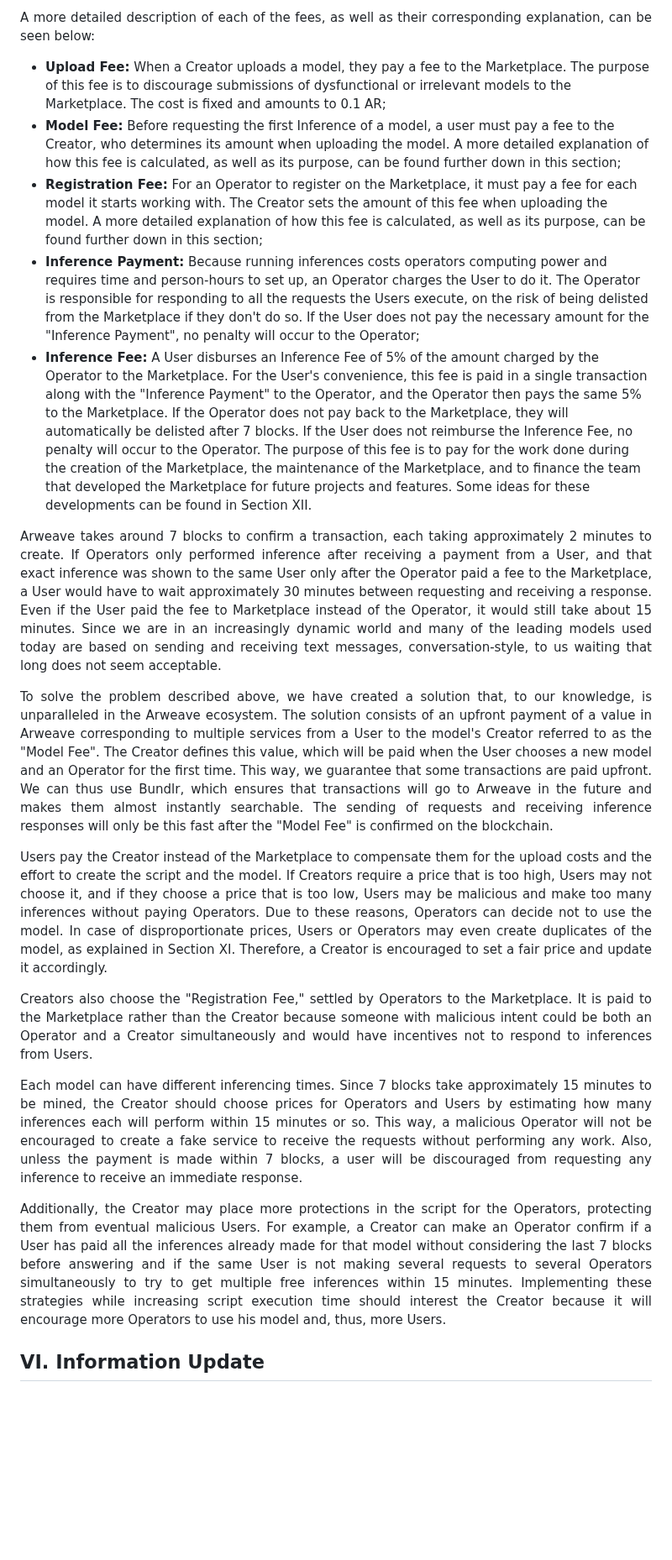
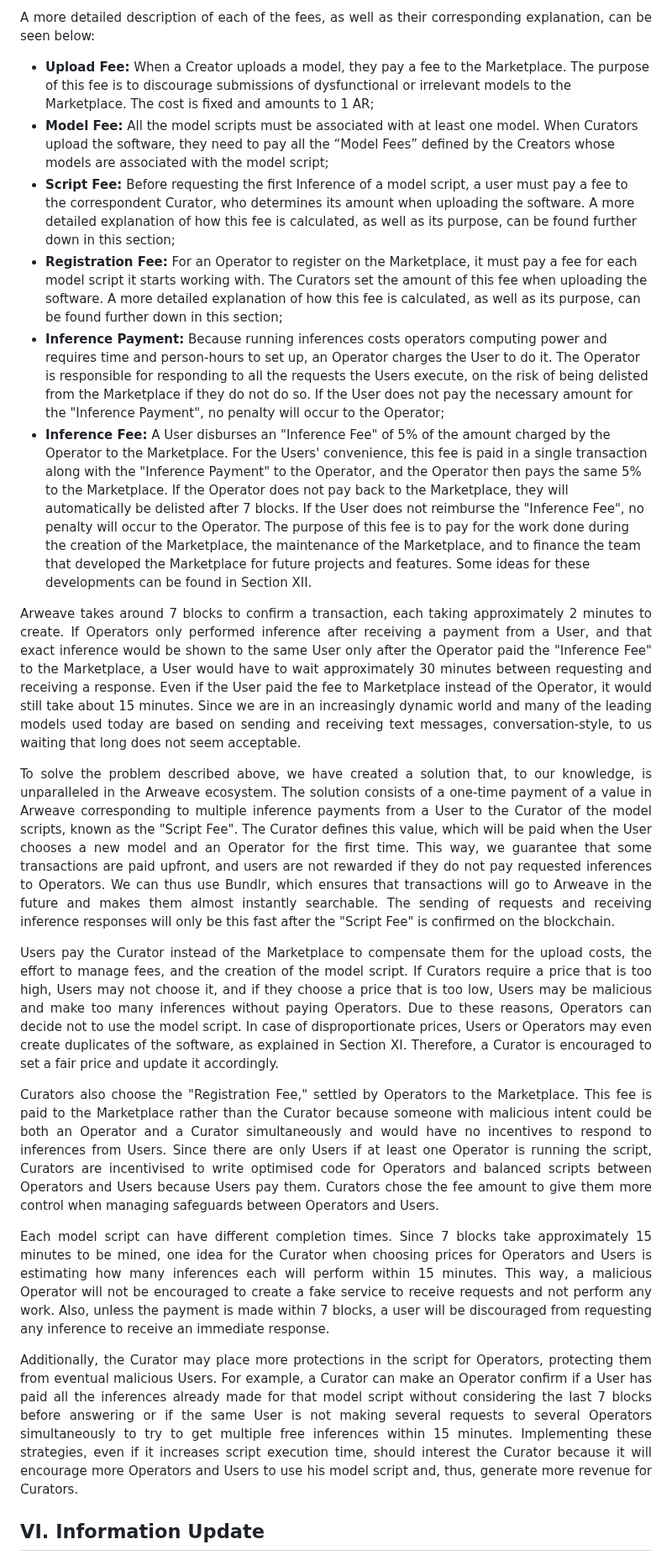
Before and after one commit to getFairAI/decentralised-inference, a Markdown page: documents/whitepaper.md, the part around one of its changes. Shown at 84% size. Drawn GitHub-style; blank space fills up the shorter version.

```diff
--- a/documents/whitepaper.md
+++ b/documents/whitepaper.md
@@ -159,34 +166,35 @@ The Marketplace has a set of fees and payments between participants in the Marke
 A more detailed description of each of the fees, as well as their corresponding explanation, can be seen below:
 </p>
 
-* **Upload Fee:** When a Creator uploads a model, they pay a fee to the Marketplace. The purpose of this fee is to discourage submissions of dysfunctional or irrelevant models to the Marketplace. The cost is fixed and amounts to 0.1 AR;
-* **Model Fee:** Before requesting the first Inference of a model, a user must pay a fee to the Creator, who determines its amount when uploading the model. A more detailed explanation of how this fee is calculated, as well as its purpose, can be found further down in this section;
-* **Registration Fee:** For an Operator to register on the Marketplace, it must pay a fee for each model it starts working with. The Creator sets the amount of this fee when uploading the model. A more detailed explanation of how this fee is calculated, as well as its purpose, can be found further down in this section;
-* **Inference Payment:** Because running inferences costs operators computing power and requires time and person-hours to set up, an Operator charges the User to do it. The Operator is responsible for responding to all the requests the Users execute, on the risk of being delisted from the Marketplace if they don't do so. If the User does not pay the necessary amount for the "Inference Payment", no penalty will occur to the Operator;
-* **Inference Fee:** A User disburses an Inference Fee of 5% of the amount charged by the Operator to the Marketplace. For the User's convenience, this fee is paid in a single transaction along with the "Inference Payment" to the Operator, and the Operator then pays the same 5% to the Marketplace. If the Operator does not pay back to the Marketplace, they will automatically be delisted after 7 blocks. If the User does not reimburse the Inference Fee, no penalty will occur to the Operator. The purpose of this fee is to pay for the work done during the creation of the Marketplace, the maintenance of the Marketplace, and to finance the team that developed the Marketplace for future projects and features. Some ideas for these developments can be found in Section XII.
+* **Upload Fee:** When a Creator uploads a model, they pay a fee to the Marketplace. The purpose of this fee is to discourage submissions of dysfunctional or irrelevant models to the Marketplace. The cost is fixed and amounts to 1 AR;
+* **Model Fee:** All the model scripts must be associated with at least one model. When Curators upload the software, they need to pay all the “Model Fees” defined by the Creators whose models are associated with the model script;
+* **Script Fee:** Before requesting the first Inference of a model script, a user must pay a fee to the correspondent Curator, who determines its amount when uploading the software. A more detailed explanation of how this fee is calculated, as well as its purpose, can be found further down in this section;
+* **Registration Fee:** For an Operator to register on the Marketplace, it must pay a fee for each model script it starts working with. The Curators set the amount of this fee when uploading the software. A more detailed explanation of how this fee is calculated, as well as its purpose, can be found further down in this section;
+* **Inference Payment:** Because running inferences costs operators computing power and requires time and person-hours to set up, an Operator charges the User to do it. The Operator is responsible for responding to all the requests the Users execute, on the risk of being delisted from the Marketplace if they do not do so. If the User does not pay the necessary amount for the "Inference Payment", no penalty will occur to the Operator;
+* **Inference Fee:** A User disburses an "Inference Fee" of 5% of the amount charged by the Operator to the Marketplace. For the Users' convenience, this fee is paid in a single transaction along with the "Inference Payment" to the Operator, and the Operator then pays the same 5% to the Marketplace. If the Operator does not pay back to the Marketplace, they will automatically be delisted after 7 blocks. If the User does not reimburse the "Inference Fee", no penalty will occur to the Operator. The purpose of this fee is to pay for the work done during the creation of the Marketplace, the maintenance of the Marketplace, and to finance the team that developed the Marketplace for future projects and features. Some ideas for these developments can be found in Section XII.
 
 <p align="justify">
-Arweave takes around 7 blocks to confirm a transaction, each taking approximately 2 minutes to create. If Operators only performed inference after receiving a payment from a User, and that exact inference was shown to the same User only after the Operator paid a fee to the Marketplace, a User would have to wait approximately 30 minutes between requesting and receiving a response. Even if the User paid the fee to Marketplace instead of the Operator, it would still take about 15 minutes. Since we are in an increasingly dynamic world and many of the leading models used today are based on sending and receiving text messages, conversation-style, to us waiting that long does not seem acceptable.
+Arweave takes around 7 blocks to confirm a transaction, each taking approximately 2 minutes to create. If Operators only performed inference after receiving a payment from a User, and that exact inference would be shown to the same User only after the Operator paid the "Inference Fee" to the Marketplace, a User would have to wait approximately 30 minutes between requesting and receiving a response. Even if the User paid the fee to Marketplace instead of the Operator, it would still take about 15 minutes. Since we are in an increasingly dynamic world and many of the leading models used today are based on sending and receiving text messages, conversation-style, to us waiting that long does not seem acceptable.
 </p>
 
 <p align="justify">
-To solve the problem described above, we have created a solution that, to our knowledge, is unparalleled in the Arweave ecosystem. The solution consists of an upfront payment of a value in Arweave corresponding to multiple services from a User to the model's Creator referred to as the "Model Fee". The Creator defines this value, which will be paid when the User chooses a new model and an Operator for the first time. This way, we guarantee that some transactions are paid upfront. We can thus use Bundlr, which ensures that transactions will go to Arweave in the future and makes them almost instantly searchable. The sending of requests and receiving inference responses will only be this fast after the "Model Fee" is confirmed on the blockchain.
+To solve the problem described above, we have created a solution that, to our knowledge, is unparalleled in the Arweave ecosystem. The solution consists of a one-time payment of a value in Arweave corresponding to multiple inference payments from a User to the Curator of the model scripts, known as the "Script Fee". The Curator defines this value, which will be paid when the User chooses a new model and an Operator for the first time. This way, we guarantee that some transactions are paid upfront, and users are not rewarded if they do not pay requested inferences to Operators. We can thus use Bundlr, which ensures that transactions will go to Arweave in the future and makes them almost instantly searchable. The sending of requests and receiving inference responses will only be this fast after the "Script Fee" is confirmed on the blockchain.
 </p>
 
 <p align="justify">
-Users pay the Creator instead of the Marketplace to compensate them for the upload costs and the effort to create the script and the model. If Creators require a price that is too high, Users may not choose it, and if they choose a price that is too low, Users may be malicious and make too many inferences without paying Operators. Due to these reasons, Operators can decide not to use the model. In case of disproportionate prices, Users or Operators may even create duplicates of the model, as explained in Section XI. Therefore, a Creator is encouraged to set a fair price and update it accordingly.
+Users pay the Curator instead of the Marketplace to compensate them for the upload costs, the effort to manage fees, and the creation of the model script. If Curators require a price that is too high, Users may not choose it, and if they choose a price that is too low, Users may be malicious and make too many inferences without paying Operators. Due to these reasons, Operators can decide not to use the model script. In case of disproportionate prices, Users or Operators may even create duplicates of the software, as explained in Section XI. Therefore, a Curator is encouraged to set a fair price and update it accordingly.
 </p>
 
 <p align="justify">
-Creators also choose the "Registration Fee," settled by Operators to the Marketplace. It is paid to the Marketplace rather than the Creator because someone with malicious intent could be both an Operator and a Creator simultaneously and would have incentives not to respond to inferences from Users.
+Curators also choose the "Registration Fee," settled by Operators to the Marketplace. This fee is paid to the Marketplace rather than the Curator because someone with malicious intent could be both an Operator and a Curator simultaneously and would have no incentives to respond to inferences from Users. Since there are only Users if at least one Operator is running the script, Curators are incentivised to write optimised code for Operators and balanced scripts between Operators and Users because Users pay them. Curators chose the fee amount to give them more control when managing safeguards between Operators and Users.
 </p>
 
 <p align="justify">
-Each model can have different inferencing times. Since 7 blocks take approximately 15 minutes to be mined, the Creator should choose prices for Operators and Users by estimating how many inferences each will perform within 15 minutes or so. This way, a malicious Operator will not be encouraged to create a fake service to receive the requests without performing any work. Also, unless the payment is made within 7 blocks, a user will be discouraged from requesting any inference to receive an immediate response.
+Each model script can have different completion times. Since 7 blocks take approximately 15 minutes to be mined, one idea for the Curator when choosing prices for Operators and Users is estimating how many inferences each will perform within 15 minutes. This way, a malicious Operator will not be encouraged to create a fake service to receive requests and not perform any work. Also, unless the payment is made within 7 blocks, a user will be discouraged from requesting any inference to receive an immediate response.
 </p>
 
 <p align="justify">
-Additionally, the Creator may place more protections in the script for the Operators, protecting them from eventual malicious Users. For example, a Creator can make an Operator confirm if a User has paid all the inferences already made for that model without considering the last 7 blocks before answering and if the same User is not making several requests to several Operators simultaneously to try to get multiple free inferences within 15 minutes. Implementing these strategies while increasing script execution time should interest the Creator because it will encourage more Operators to use his model and, thus, more Users.
+Additionally, the Curator may place more protections in the script for Operators, protecting them from eventual malicious Users. For example, a Curator can make an Operator confirm if a User has paid all the inferences already made for that model script without considering the last 7 blocks before answering or if the same User is not making several requests to several Operators simultaneously to try to get multiple free inferences within 15 minutes. Implementing these strategies, even if it increases script execution time, should interest the Curator because it will encourage more Operators and Users to use his model script and, thus, generate more revenue for Curators.
 </p>
 
 
```
Also changed, not shown: other parts of documents/whitepaper.md (+74 -58 lines).
